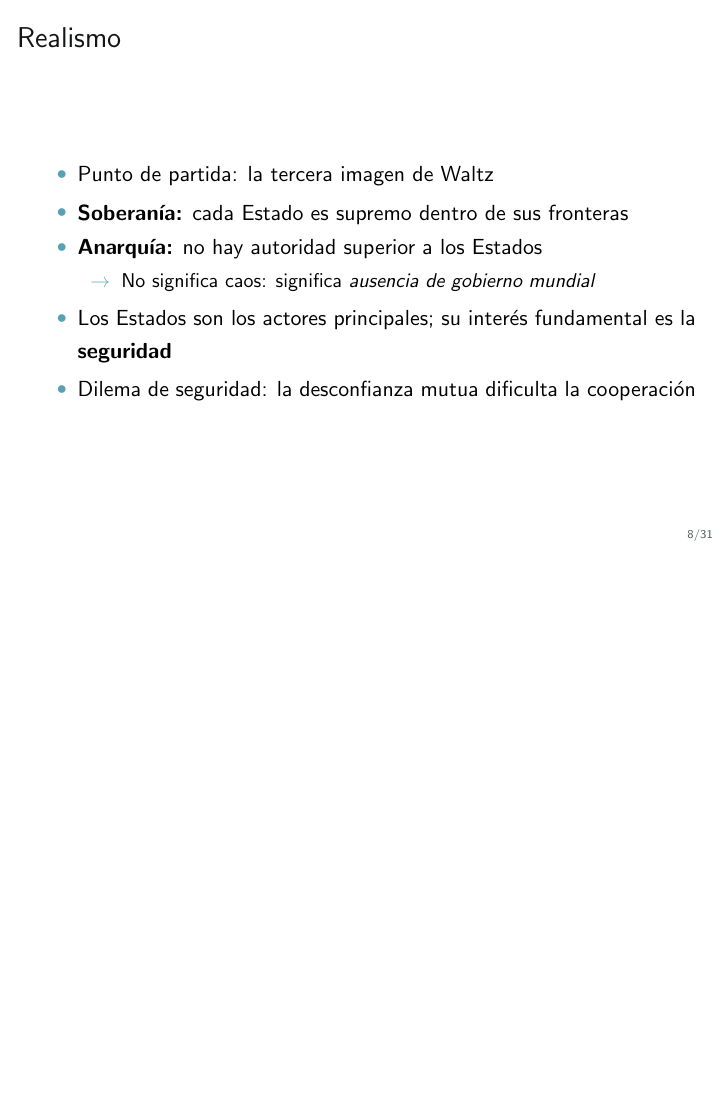
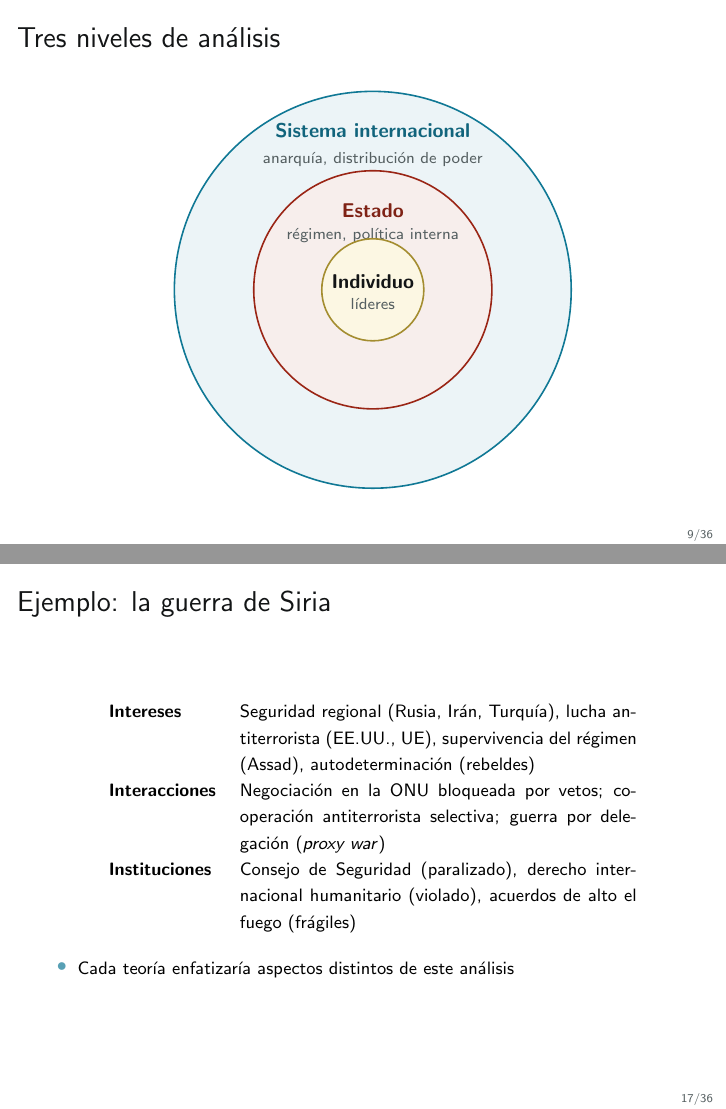
Before and after one commit to franvillamil/pol_mundial, LaTeX slides (slides/02_actores/actores.tex, which reads slides/02_actores/actores_body.tex): page 12 of 52 before the commit and pages 14 and 28 of 61 after it, the two joined at a grey line, the shorter picture padded with empty space. Compiled offline with pdfLaTeX.

Commit message:
autoupdate

```diff
--- a/slides/02_actores/actores_body.tex
+++ b/slides/02_actores/actores_body.tex
@@ -114,6 +135,35 @@ Cada uno con intereses distintos. Preguntar: ¿cómo entendemos este lío? ¿Qu
   \item Tercera imagen: la estructura del sistema internacional -- la anarquía -- obliga a los Estados a competir por su seguridad, independientemente de quién los gobierne
 \end{enumerate}
 Waltz argumenta que la tercera imagen es la más fundamental: mientras exista anarquía, habrá conflicto.}
+
+% ----------------------------------------------------
+\begin{frame}
+\frametitle{Tres niveles de análisis}
+\centering
+
+\begin{tikzpicture}
+  % Outer circle: international system
+  \fill[accent!8] (0,0) circle (3.5cm);
+  \draw[thick, accent] (0,0) circle (3.5cm);
+  \node[font=\small\bfseries, accent!80!jet] at (0, 2.8) {Sistema internacional};
+  \node[font=\scriptsize, asher] at (0, 2.3) {anarquía, distribución de poder};
+
+  % Middle circle: state
+  \fill[accent2!8] (0,0) circle (2.1cm);
+  \draw[thick, accent2] (0,0) circle (2.1cm);
+  \node[font=\small\bfseries, accent2!80!jet] at (0, 1.4) {Estado};
+  \node[font=\scriptsize, asher] at (0, 0.95) {régimen, política interna};
+
+  % Inner circle: individual
+  \fill[yellow!15] (0,0) circle (0.9cm);
+  \draw[thick, yellow!70!black] (0,0) circle (0.9cm);
+  \node[font=\small\bfseries, jet] at (0, 0.15) {Individuo};
+  \node[font=\scriptsize, asher] at (0, -0.25) {líderes};
+\end{tikzpicture}
+
+\end{frame}
+% ----------------------------------------------------
+\note{Diagrama visual de los tres niveles de Waltz. El sistema internacional contiene a los Estados, que a su vez contienen a los individuos. Cada nivel ofrece explicaciones distintas de los mismos fenómenos. Preguntar: ¿en qué nivel situaríais la explicación de la invasión de Ucrania?}
 
 % ----------------------------------------------------
 \begin{frame}
@@ -249,6 +305,33 @@ Autores: Wendt, Finnemore, Katzenstein.}
   \item Instituciones: para el realismo son un espejo del poder (ej: el veto en el Consejo de Seguridad); para el liberalismo facilitan la cooperación (ej: la OMC); para el constructivismo expresan normas compartidas (ej: la norma de no proliferación nuclear)
 \end{enumerate}
 El libro de FLS integra elementos de las tres.}
+
+% ----------------------------------------------------
+\begin{frame}
+\frametitle{Ejemplo: la guerra de Siria}
+\centering
+
+\footnotesize
+\begin{tabular}{>{\bfseries}l p{7cm}}
+Intereses & Seguridad regional (Rusia, Irán, Turquía), lucha antiterrorista (EE.UU., UE), supervivencia del régimen (Assad), autodeterminación (rebeldes) \\[8pt]
+Interacciones & Negociación en la ONU bloqueada por vetos; cooperación antiterrorista selectiva; guerra por delegación (\textit{proxy war}) \\[8pt]
+Instituciones & Consejo de Seguridad (paralizado), derecho internacional humanitario (violado), acuerdos de alto el fuego (frágiles) \\
+\end{tabular}
+
+\vspace{8pt}
+\begin{itemize}
+  \item<2-> Cada teoría enfatizaría aspectos distintos de este análisis
+\end{itemize}
+
+\end{frame}
+% ----------------------------------------------------
+\note{Este ejemplo cierra el bucle abierto con la imagen de Siria al inicio de la clase. Repasar la tabla fila por fila:
+\begin{itemize}
+  \item Intereses: hay de todo -- seguridad, poder, ideología, supervivencia. Un realista se centraría en Rusia vs. EE.UU.; un liberal en el papel de la UE y los refugiados; un constructivista en las identidades sectarias
+  \item Interacciones: el veto ruso-chino bloquea la cooperación; hay negociación coercitiva (bombardeos como leverage) y cooperación selectiva (contra ISIS)
+  \item Instituciones: el caso muestra tanto el poder como los límites de las instituciones internacionales
+\end{itemize}
+El objetivo es que vean cómo el marco I-I-I organiza el análisis de un caso complejo.}
 
 
 % ====================================================
```
Also changed, not shown: slides/02_actores/actores_body.tex (68 more changed lines), 2 other files.
